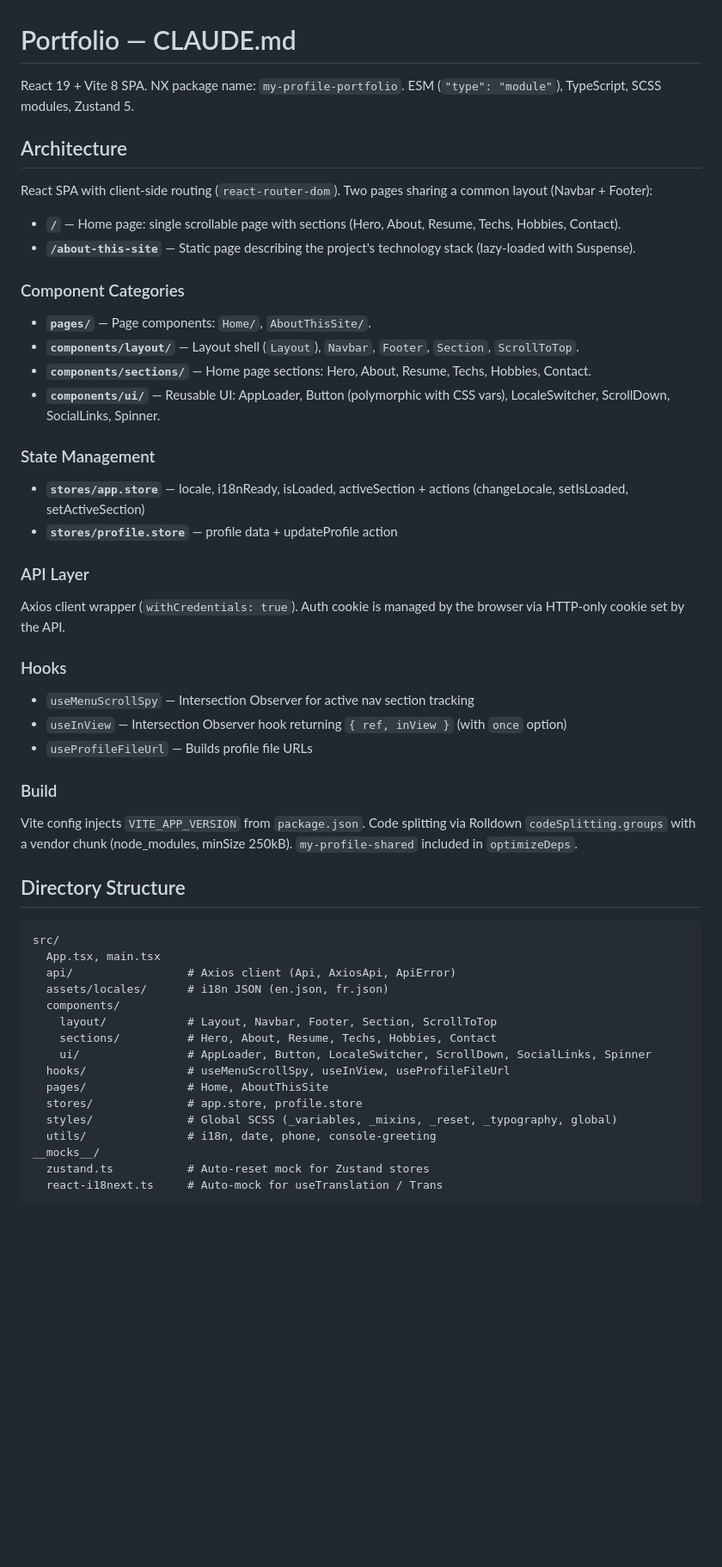
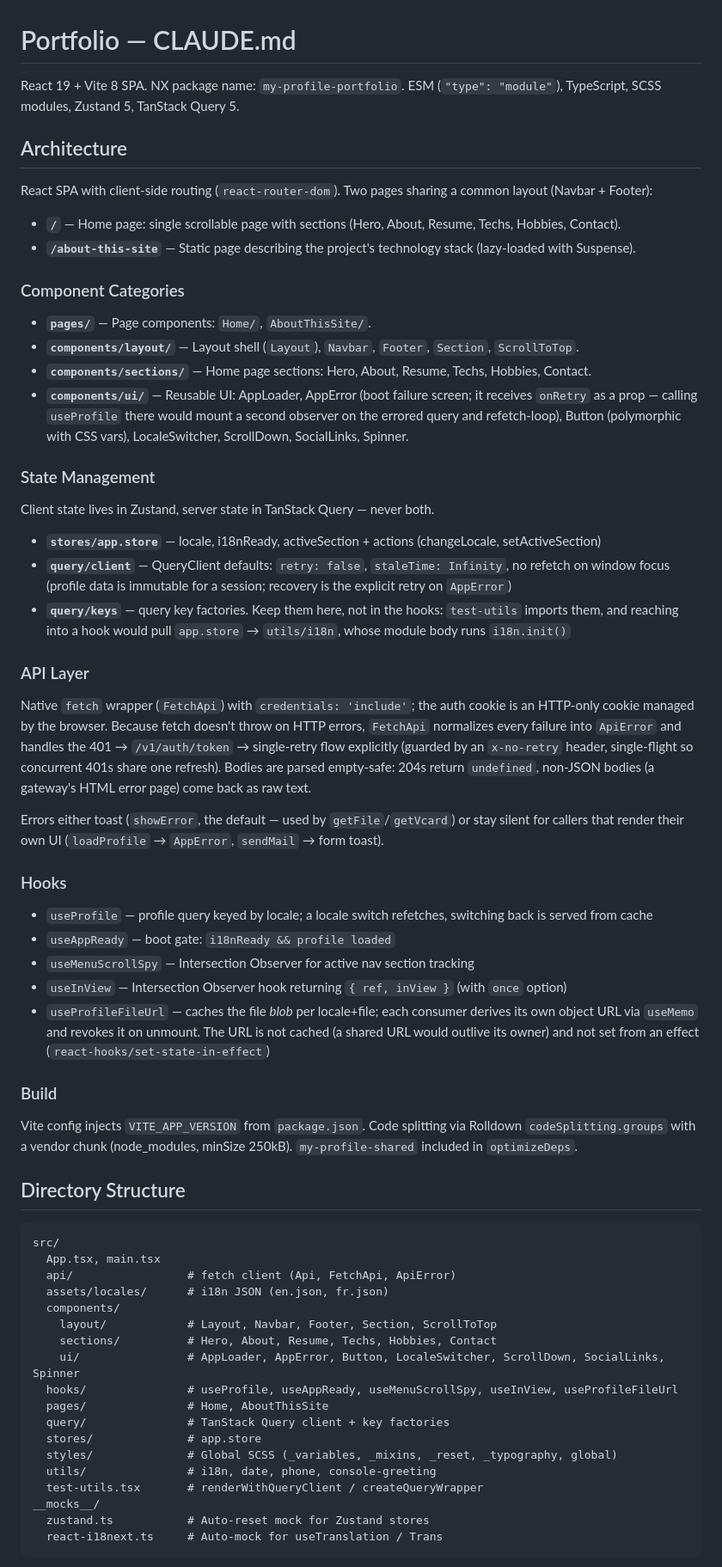
Before and after one commit to HooK81/my-profile, a Markdown page: apps/portfolio/CLAUDE.md, the part around one of its changes. Shown at 86% size. Rendered like a GitHub page; blank space fills up the shorter version.

Commit message:
docs(portfolio): document the fetch client and tanstack query
Co-Authored-By: Claude Fable 5 <noreply@anthropic.com>

````diff
--- a/apps/portfolio/CLAUDE.md
+++ b/apps/portfolio/CLAUDE.md
@@ -1,6 +1,6 @@
 # Portfolio — CLAUDE.md
 
-React 19 + Vite 8 SPA. NX package name: `my-profile-portfolio`. ESM (`"type": "module"`), TypeScript, SCSS modules, Zustand 5.
+React 19 + Vite 8 SPA. NX package name: `my-profile-portfolio`. ESM (`"type": "module"`), TypeScript, SCSS modules, Zustand 5, TanStack Query 5.
 
 ## Architecture
 
@@ -14,22 +14,29 @@ React SPA with client-side routing (`react-router-dom`). Two pages sharing a com
 - **`pages/`** — Page components: `Home/`, `AboutThisSite/`.
 - **`components/layout/`** — Layout shell (`Layout`), `Navbar`, `Footer`, `Section`, `ScrollToTop`.
 - **`components/sections/`** — Home page sections: Hero, About, Resume, Techs, Hobbies, Contact.
-- **`components/ui/`** — Reusable UI: AppLoader, Button (polymorphic with CSS vars), LocaleSwitcher, ScrollDown, SocialLinks, Spinner.
+- **`components/ui/`** — Reusable UI: AppLoader, AppError (boot failure screen; it receives `onRetry` as a prop — calling `useProfile` there would mount a second observer on the errored query and refetch-loop), Button (polymorphic with CSS vars), LocaleSwitcher, ScrollDown, SocialLinks, Spinner.
 
 ### State Management
 
-- **`stores/app.store`** — locale, i18nReady, isLoaded, activeSection + actions (changeLocale, setIsLoaded, setActiveSection)
-- **`stores/profile.store`** — profile data + updateProfile action
+Client state lives in Zustand, server state in TanStack Query — never both.
+
+- **`stores/app.store`** — locale, i18nReady, activeSection + actions (changeLocale, setActiveSection)
+- **`query/client`** — QueryClient defaults: `retry: false`, `staleTime: Infinity`, no refetch on window focus (profile data is immutable for a session; recovery is the explicit retry on `AppError`)
+- **`query/keys`** — query key factories. Keep them here, not in the hooks: `test-utils` imports them, and reaching into a hook would pull `app.store` → `utils/i18n`, whose module body runs `i18n.init()`
 
 ### API Layer
 
-Axios client wrapper (`withCredentials: true`). Auth cookie is managed by the browser via HTTP-only cookie set by the API.
+Native `fetch` wrapper (`FetchApi`) with `credentials: 'include'`; the auth cookie is an HTTP-only cookie managed by the browser. Because fetch doesn't throw on HTTP errors, `FetchApi` normalizes every failure into `ApiError` and handles the 401 → `/v1/auth/token` → single-retry flow explicitly (guarded by an `x-no-retry` header, single-flight so concurrent 401s share one refresh). Bodies are parsed empty-safe: 204s return `undefined`, non-JSON bodies (a gateway's HTML error page) come back as raw text.
+
+Errors either toast (`showError`, the default — used by `getFile`/`getVcard`) or stay silent for callers that render their own UI (`loadProfile` → `AppError`, `sendMail` → form toast).
 
 ### Hooks
 
+- `useProfile` — profile query keyed by locale; a locale switch refetches, switching back is served from cache
+- `useAppReady` — boot gate: `i18nReady && profile loaded`
 - `useMenuScrollSpy` — Intersection Observer for active nav section tracking
 - `useInView` — Intersection Observer hook returning `{ ref, inView }` (with `once` option)
-- `useProfileFileUrl` — Builds profile file URLs
+- `useProfileFileUrl` — caches the file *blob* per locale+file; each consumer derives its own object URL via `useMemo` and revokes it on unmount. The URL is not cached (a shared URL would outlive its owner) and not set from an effect (`react-hooks/set-state-in-effect`)
 
 ### Build
 
@@ -40,17 +47,19 @@ Vite config injects `VITE_APP_VERSION` from `package.json`. Code splitting via R
 ```
 src/
   App.tsx, main.tsx
-  api/                 # Axios client (Api, AxiosApi, ApiError)
+  api/                 # fetch client (Api, FetchApi, ApiError)
   assets/locales/      # i18n JSON (en.json, fr.json)
   components/
     layout/            # Layout, Navbar, Footer, Section, ScrollToTop
     sections/          # Hero, About, Resume, Techs, Hobbies, Contact
-    ui/                # AppLoader, Button, LocaleSwitcher, ScrollDown, SocialLinks, Spinner
-  hooks/               # useMenuScrollSpy, useInView, useProfileFileUrl
+    ui/                # AppLoader, AppError, Button, LocaleSwitcher, ScrollDown, SocialLinks, Spinner
+  hooks/               # useProfile, useAppReady, useMenuScrollSpy, useInView, useProfileFileUrl
   pages/               # Home, AboutThisSite
-  stores/              # app.store, profile.store
+  query/               # TanStack Query client + key factories
+  stores/              # app.store
   styles/              # Global SCSS (_variables, _mixins, _reset, _typography, global)
   utils/               # i18n, date, phone, console-greeting
+  test-utils.tsx       # renderWithQueryClient / createQueryWrapper
 __mocks__/
   zustand.ts           # Auto-reset mock for Zustand stores
   react-i18next.ts     # Auto-mock for useTranslation / Trans
````
Also changed, not shown: other parts of apps/portfolio/CLAUDE.md (+8 -0 lines), CLAUDE.md (+1 -1 lines).
